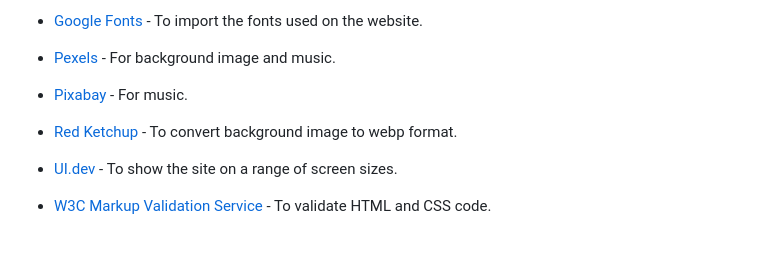
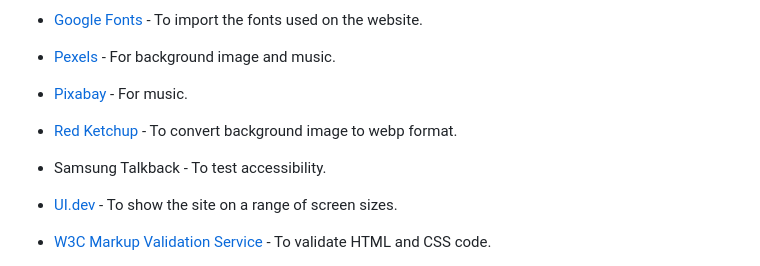
Before and after one commit to Melody-Lisa/into-the-woods, a Markdown page: README.md, the part around the change. Drawn GitHub-style; blank space fills up the shorter version.

Commit message:
docs:"Add accessibility features to frameworks"

```diff
--- a/README.md
+++ b/README.md
@@ -332,6 +332,8 @@ The fonts used across the game have had letter spacing added to improve readabil
 
 * [Red Ketchup](https://redketchup.io/image-resizer) - To convert background image to webp format.
 
+* Samsung Talkback - To test accessibility.
+
 * [UI.dev](https://ui.dev/amiresponsive) - To show the site on a range of screen sizes.
 
 * [W3C Markup Validation Service](https://validator.w3.org/) - To validate HTML and CSS code.
```
